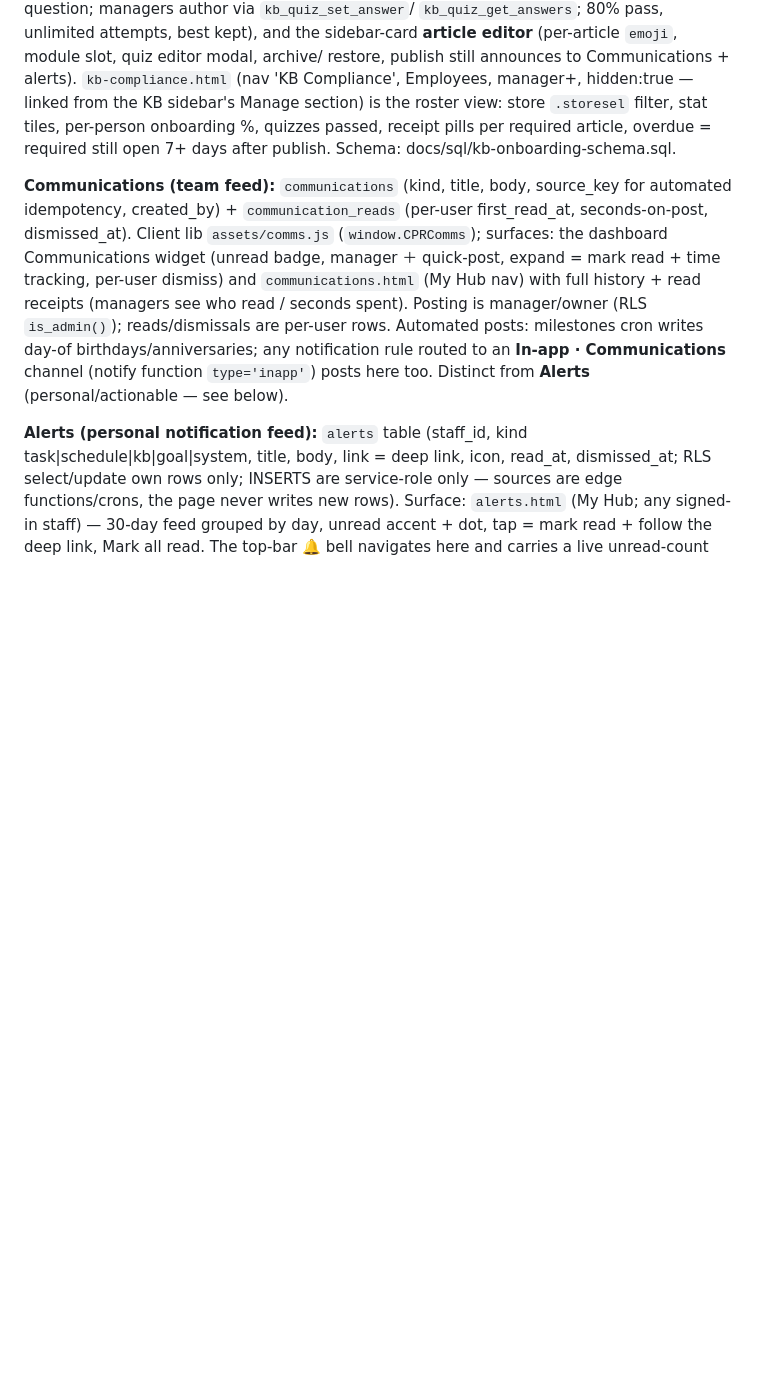
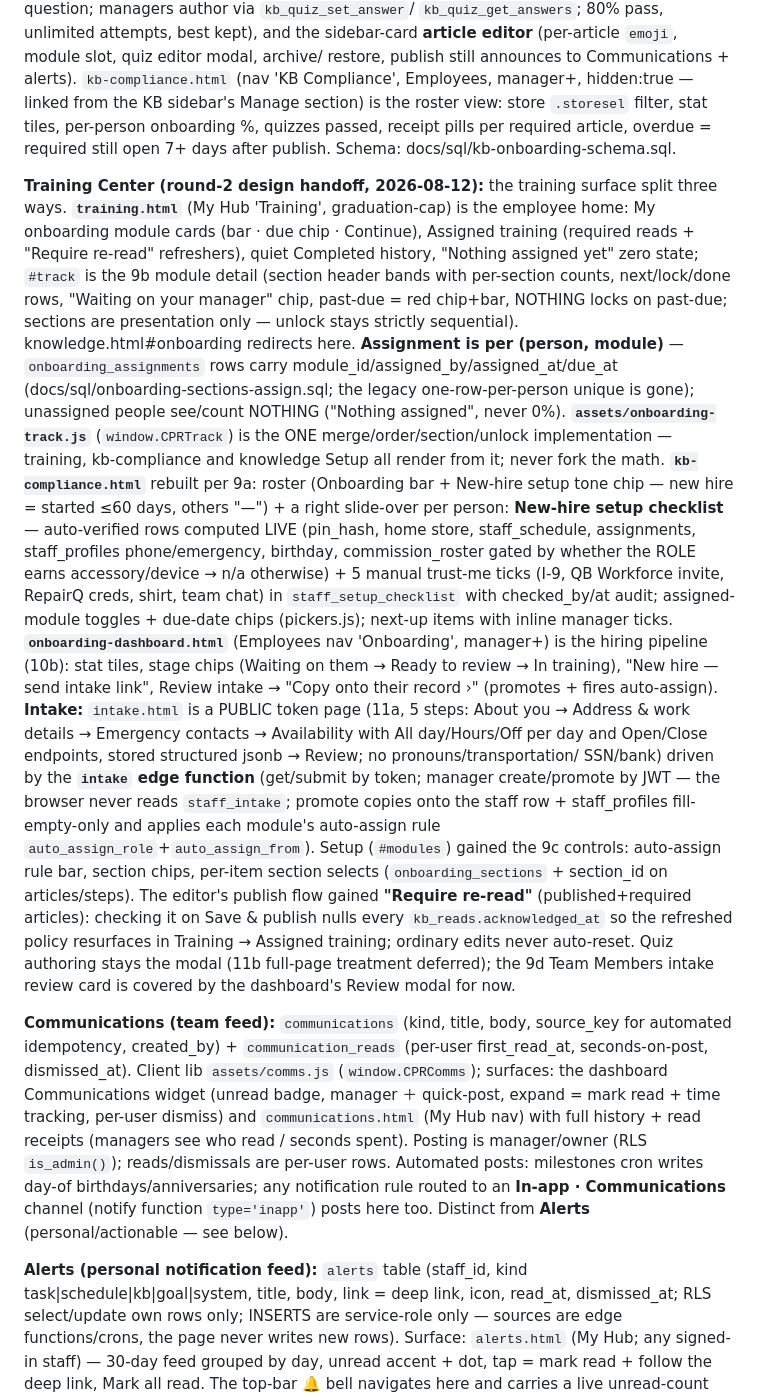
Before and after one commit to myrepairtools/myrepairtools.github.io, a Markdown page: CLAUDE.md, the part around the change. GitHub-like rendering; blank space fills up the shorter version.

Commit message:
Training Center round 2: CLAUDE.md documentation
Records the round-2 architecture: training.html (My Hub employee home +
9b track), per-(person,module) assignment model, shared CPRTrack lib,
kb-compliance 9a slide-over + live-verified setup checklist,
onboarding-dashboard pipeline, public intake page + edge function with
auto-assign on promote, 9c Setup controls, and the Require re-read
publish flow. Notes the deliberate deferrals (11b full-page quiz
authoring; 9d Team Members review card).

Co-Authored-By: Claude Opus 4.8 <noreply@anthropic.com>
Claude-Session: https://claude.ai/code/session_013GWr7ocgSehJRnPL2xLZYp

```diff
--- a/CLAUDE.md
+++ b/CLAUDE.md
@@ -1057,6 +1057,46 @@ Manage section) is the roster view: store `.storesel` filter, stat tiles, per-pe
 onboarding %, quizzes passed, receipt pills per required article, overdue = required
 still open 7+ days after publish. Schema: docs/sql/kb-onboarding-schema.sql.
 
+**Training Center (round-2 design handoff, 2026-08-12):** the training surface
+split three ways. **`training.html`** (My Hub 'Training', graduation-cap) is the
+employee home: My onboarding module cards (bar · due chip · Continue), Assigned
+training (required reads + "Require re-read" refreshers), quiet Completed history,
+"Nothing assigned yet" zero state; `#track` is the 9b module detail (section header
+bands with per-section counts, next/lock/done rows, "Waiting on your manager" chip,
+past-due = red chip+bar, NOTHING locks on past-due; sections are presentation only —
+unlock stays strictly sequential). knowledge.html#onboarding redirects here.
+**Assignment is per (person, module)** — `onboarding_assignments` rows carry
+module_id/assigned_by/assigned_at/due_at (docs/sql/onboarding-sections-assign.sql;
+the legacy one-row-per-person unique is gone); unassigned people see/count NOTHING
+("Nothing assigned", never 0%). **`assets/onboarding-track.js`** (`window.CPRTrack`)
+is the ONE merge/order/section/unlock implementation — training, kb-compliance and
+knowledge Setup all render from it; never fork the math. **`kb-compliance.html`**
+rebuilt per 9a: roster (Onboarding bar + New-hire setup tone chip — new hire =
+started ≤60 days, others "—") + a right slide-over per person: **New-hire setup
+checklist** — auto-verified rows computed LIVE (pin_hash, home store, staff_schedule,
+assignments, staff_profiles phone/emergency, birthday, commission_roster gated by
+whether the ROLE earns accessory/device → n/a otherwise) + 5 manual trust-me ticks
+(I-9, QB Workforce invite, RepairQ creds, shirt, team chat) in `staff_setup_checklist`
+with checked_by/at audit; assigned-module toggles + due-date chips (pickers.js);
+next-up items with inline manager ticks. **`onboarding-dashboard.html`** (Employees
+nav 'Onboarding', manager+) is the hiring pipeline (10b): stat tiles, stage chips
+(Waiting on them → Ready to review → In training), "New hire — send intake link",
+Review intake → "Copy onto their record ›" (promotes + fires auto-assign).
+**Intake:** `intake.html` is a PUBLIC token page (11a, 5 steps: About you → Address
+& work details → Emergency contacts → Availability with All day/Hours/Off per day and
+Open/Close endpoints, stored structured jsonb → Review; no pronouns/transportation/
+SSN/bank) driven by the **`intake` edge function** (get/submit by token; manager
+create/promote by JWT — the browser never reads `staff_intake`; promote copies onto
+the staff row + staff_profiles fill-empty-only and applies each module's auto-assign
+rule `auto_assign_role`+`auto_assign_from`). Setup (`#modules`) gained the 9c
+controls: auto-assign rule bar, section chips, per-item section selects
+(`onboarding_sections` + section_id on articles/steps). The editor's publish flow
+gained **"Require re-read"** (published+required articles): checking it on Save &
+publish nulls every `kb_reads.acknowledged_at` so the refreshed policy resurfaces in
+Training → Assigned training; ordinary edits never auto-reset. Quiz authoring stays
+the modal (11b full-page treatment deferred); the 9d Team Members intake review card
+is covered by the dashboard's Review modal for now.
+
 **Communications (team feed):** `communications` (kind, title, body, source_key for
 automated idempotency, created_by) + `communication_reads` (per-user first_read_at,
 seconds-on-post, dismissed_at). Client lib `assets/comms.js` (`window.CPRComms`);
```
